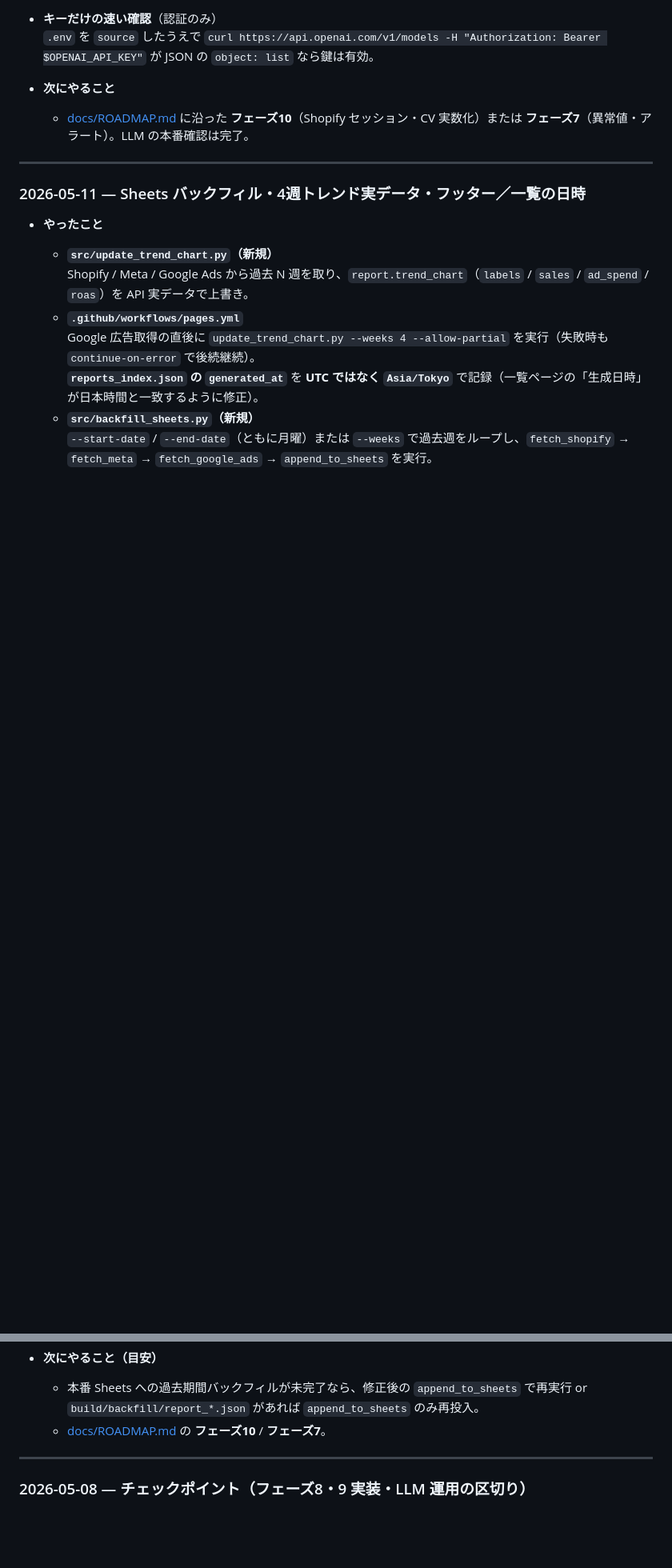
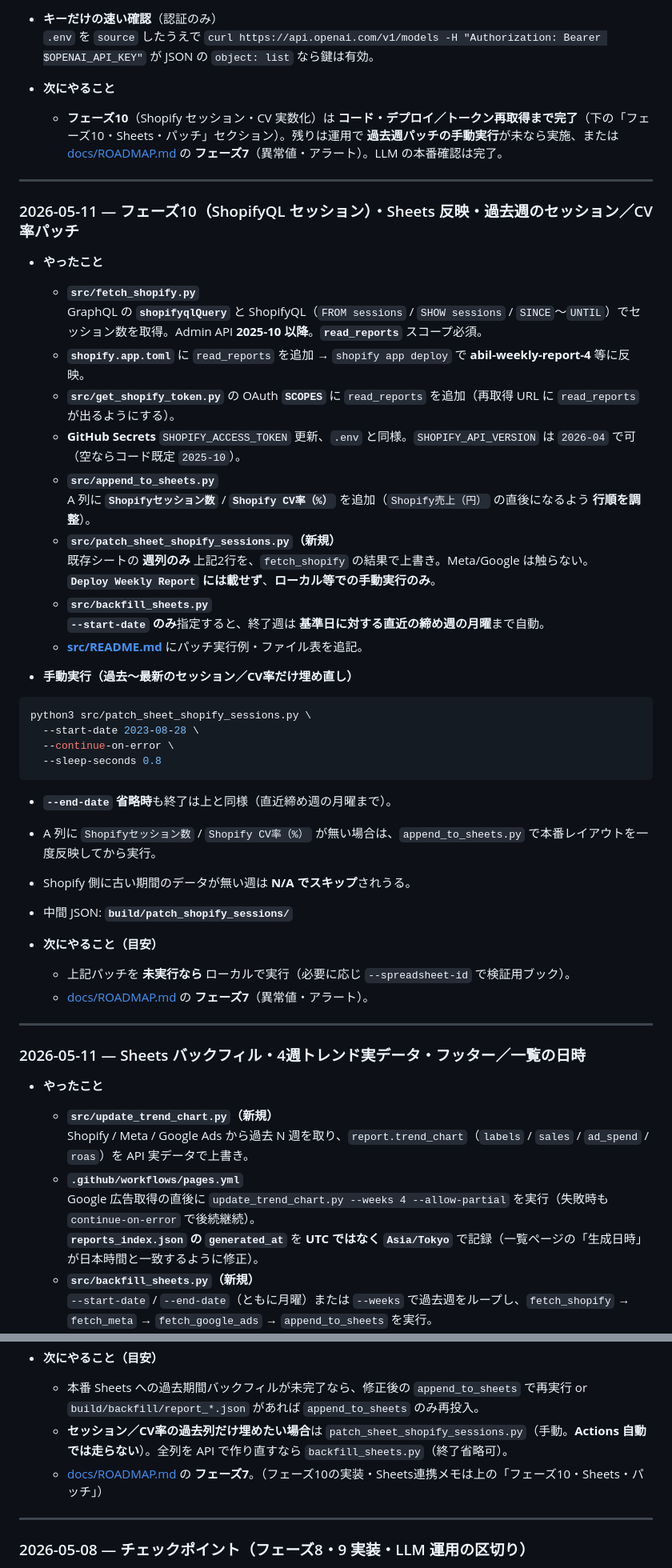
Before and after one commit to pon3yamada/abil-weekly-automation, a Markdown page: docs/NOTES.md, 2 parts joined by grey strips. Shown at 80% size. Rendered like a GitHub page; blank space fills up the shorter version.

Commit message:
docs: log phase 10 ShopifyQL, Sheets session rows, and patch script
Add NOTES for shopifyqlQuery/read_reports, Sheets export order, patch_sheet_shopify_sessions (manual-only), backfill optional end dates, and next steps toward phase 7.

Co-authored-by: Cursor <cursoragent@cursor.com>

````diff
--- a/docs/NOTES.md
+++ b/docs/NOTES.md
@@ -28,7 +28,44 @@
   `.env` を `source` したうえで `curl https://api.openai.com/v1/models -H "Authorization: Bearer $OPENAI_API_KEY"` が JSON の `object: list` なら鍵は有効。
 
 - **次にやること**
-  - [docs/ROADMAP.md](./ROADMAP.md) に沿った **フェーズ10**（Shopify セッション・CV 実数化）または **フェーズ7**（異常値・アラート）。LLM の本番確認は完了。
+  - **フェーズ10**（Shopify セッション・CV 実数化）は **コード・デプロイ／トークン再取得まで完了**（下の「フェーズ10・Sheets・パッチ」セクション）。残りは運用で **過去週パッチの手動実行**が未なら実施、または [docs/ROADMAP.md](./ROADMAP.md) の **フェーズ7**（異常値・アラート）。LLM の本番確認は完了。
+
+---
+
+### 2026-05-11 — フェーズ10（ShopifyQL セッション）・Sheets 反映・過去週のセッション／CV率パッチ
+
+- **やったこと**
+  - **`src/fetch_shopify.py`**
+    GraphQL の **`shopifyqlQuery`** と ShopifyQL（`FROM sessions` / `SHOW sessions` / `SINCE`〜`UNTIL`）でセッション数を取得。Admin API **2025-10 以降**。**`read_reports`** スコープ必須。
+  - **`shopify.app.toml`** に `read_reports` を追加 → `shopify app deploy` で **abil-weekly-report-4** 等に反映。
+  - **`src/get_shopify_token.py`** の OAuth **`SCOPES`** に `read_reports` を追加（再取得 URL に `read_reports` が出るようにする）。
+  - **GitHub Secrets** `SHOPIFY_ACCESS_TOKEN` 更新、`.env` と同様。`SHOPIFY_API_VERSION` は `2026-04` で可（空ならコード既定 `2025-10`）。
+  - **`src/append_to_sheets.py`**
+    A 列に **`Shopifyセッション数`** / **`Shopify CV率（%）`** を追加（`Shopify売上（円）` の直後になるよう **行順を調整**）。
+  - **`src/patch_sheet_shopify_sessions.py`（新規）**
+    既存シートの **週列のみ** 上記2行を、`fetch_shopify` の結果で上書き。Meta/Google は触らない。
+    **`Deploy Weekly Report` には載せず**、**ローカル等での手動実行のみ**。
+  - **`src/backfill_sheets.py`**
+    **`--start-date` のみ**指定すると、終了週は **基準日に対する直近の締め週の月曜**まで自動。
+  - **[src/README.md](../src/README.md)** にパッチ実行例・ファイル表を追記。
+
+- **手動実行（過去〜最新のセッション／CV率だけ埋め直し）**
+
+```bash
+python3 src/patch_sheet_shopify_sessions.py \
+  --start-date 2023-08-28 \
+  --continue-on-error \
+  --sleep-seconds 0.8
+```
+
+  - **`--end-date` 省略時**も終了は上と同様（直近締め週の月曜まで）。
+  - A 列に `Shopifyセッション数` / `Shopify CV率（%）` が無い場合は、`append_to_sheets.py` で本番レイアウトを一度反映してから実行。
+  - Shopify 側に古い期間のデータが無い週は **N/A でスキップ**されうる。
+  - 中間 JSON: **`build/patch_shopify_sessions/`**
+
+- **次にやること（目安）**
+  - 上記パッチを **未実行なら** ローカルで実行（必要に応じ `--spreadsheet-id` で検証用ブック）。
+  - [docs/ROADMAP.md](./ROADMAP.md) の **フェーズ7**（異常値・アラート）。
 
 ---
 
@@ -60,7 +97,8 @@
 
 - **次にやること（目安）**
   - 本番 Sheets への過去期間バックフィルが未完了なら、修正後の `append_to_sheets` で再実行 or `build/backfill/report_*.json` があれば `append_to_sheets` のみ再投入。
-  - [docs/ROADMAP.md](./ROADMAP.md) の **フェーズ10** / **フェーズ7**。
+  - **セッション／CV率の過去列だけ埋めたい場合**は `patch_sheet_shopify_sessions.py`（手動。**Actions 自動では走らない**）。全列を API で作り直すなら `backfill_sheets.py`（終了省略可）。
+  - [docs/ROADMAP.md](./ROADMAP.md) の **フェーズ7**。（フェーズ10の実装・Sheets連携メモは上の「フェーズ10・Sheets・パッチ」）
 
 ---
 
````
Also changed, not shown: other parts of docs/NOTES.md (+1 -1 lines).
